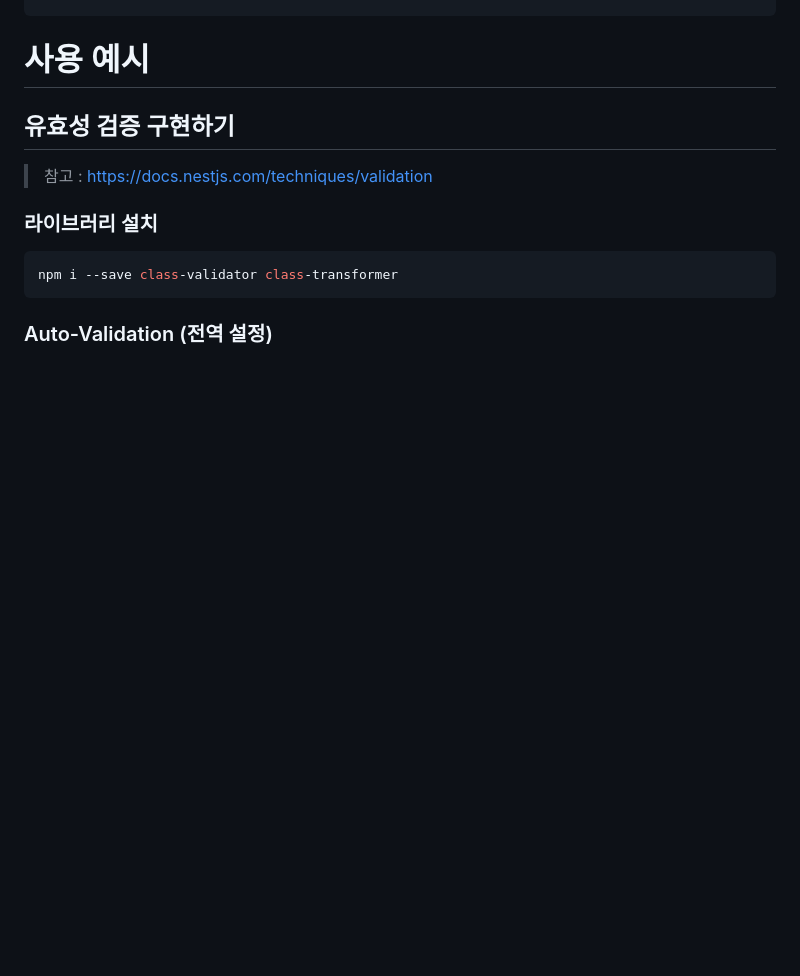
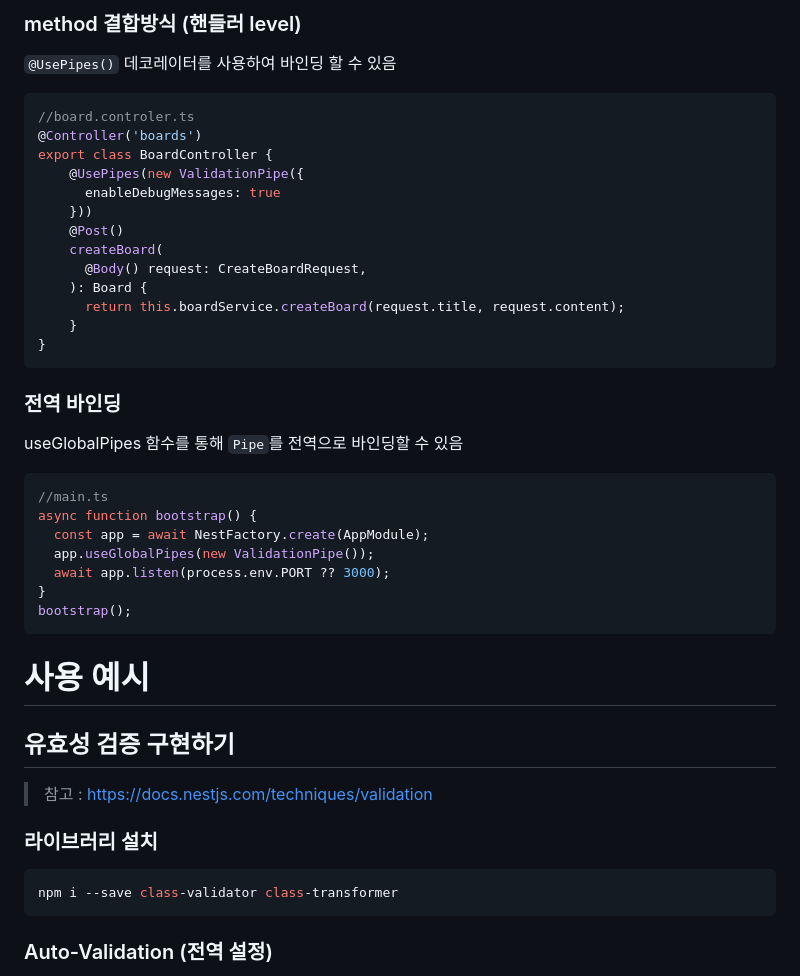
Before and after one commit to Gun2/hands-on-everything, a Markdown page: hands-on-nest/README.md, the part around one of its changes. Drawn GitHub-style; blank space fills up the shorter version.

````diff
--- a/hands-on-nest/README.md
+++ b/hands-on-nest/README.md
@@ -366,3 +413,34 @@ bootstrap();
+### method 결합방식 (핸들러 level)
+`@UsePipes()` 데코레이터를 사용하여 바인딩 할 수 있음
+```ts
+//board.controler.ts
+@Controller('boards')
+export class BoardController {
+    @UsePipes(new ValidationPipe({
+      enableDebugMessages: true
+    }))
+    @Post()
+    createBoard(
+      @Body() request: CreateBoardRequest,
+    ): Board {
+      return this.boardService.createBoard(request.title, request.content);
+    }
+}
+```
+
+### 전역 바인딩
+useGlobalPipes 함수를 통해 `Pipe`를 전역으로 바인딩할 수 있음
+```ts
+//main.ts
+async function bootstrap() {
+  const app = await NestFactory.create(AppModule);
+  app.useGlobalPipes(new ValidationPipe());
+  await app.listen(process.env.PORT ?? 3000);
+}
+bootstrap();
+```
+
+
 # 사용 예시
 
 ## 유효성 검증 구현하기
````
Also changed, not shown: other parts of hands-on-nest/README.md (+47 -0 lines).
